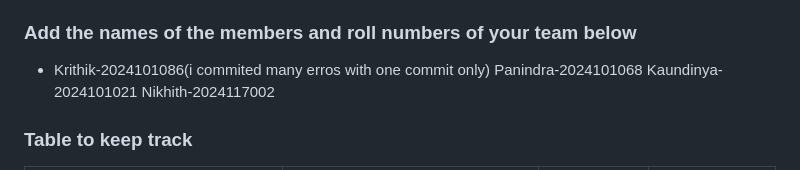
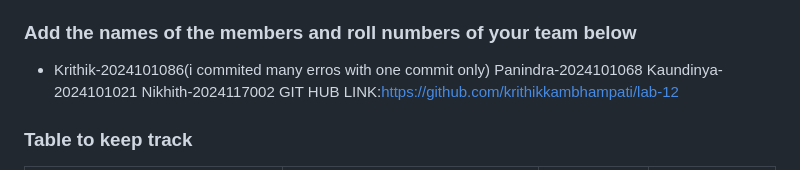
Before and after one commit to krithikkambhampati/lab-12, a Markdown page: README.md, the part around the change. Drawn GitHub-style.

```diff
--- a/README.md
+++ b/README.md
@@ -30,7 +30,7 @@
 Panindra-2024101068
 Kaundinya-2024101021
 Nikhith-2024117002
-
+GIT HUB LINK:https://github.com/krithikkambhampati/lab-12
 ### Table to keep track
 
 | ID  | Issue Description                        | Identified By | Fixed By     |
```
